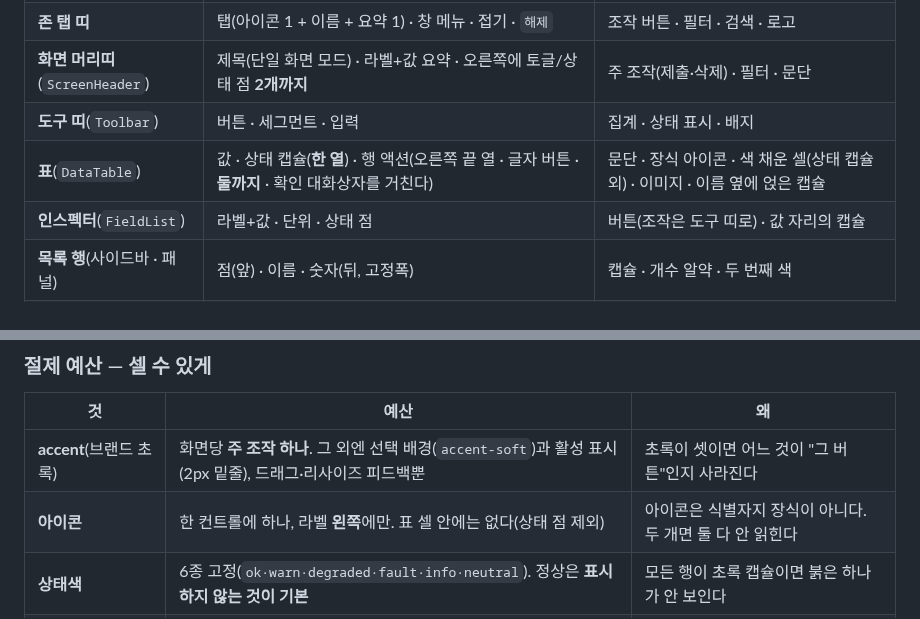
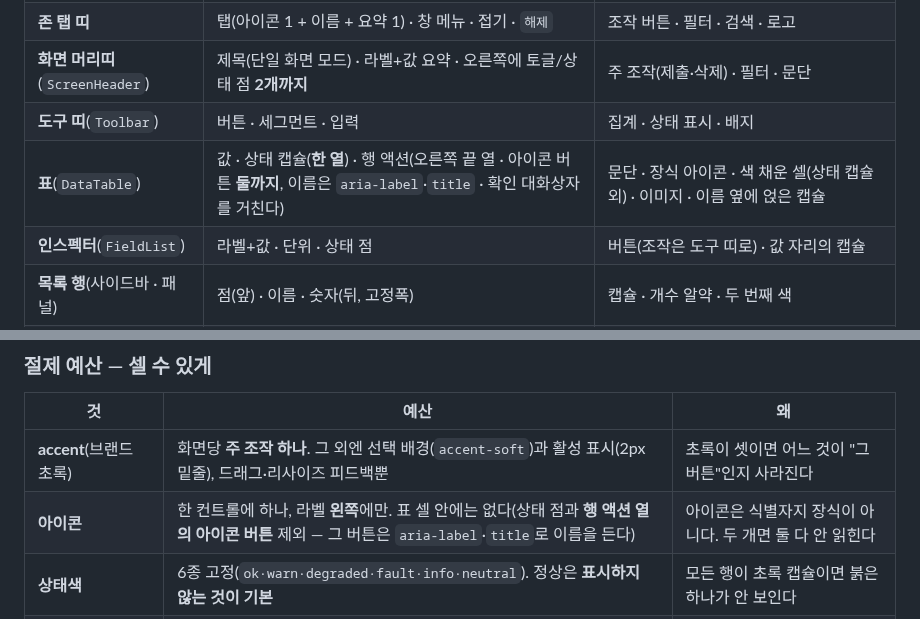
Before and after one commit to 5rbit/gr-console, a Markdown page: docs/DESIGN.md, 2 parts joined by grey strips. Drawn GitHub-style.

```diff
--- a/docs/DESIGN.md
+++ b/docs/DESIGN.md
@@ -268,7 +268,7 @@ MANUAL`). 회색 문장으로 풀어 쓰면 필요한 항목 하나를 뽑으려
 | **존 탭 띠** | 탭(아이콘 1 + 이름 + 요약 1) · 창 메뉴 · 접기 · `해제` | 조작 버튼 · 필터 · 검색 · 로고 |
 | **화면 머리띠**(`ScreenHeader`) | 제목(단일 화면 모드) · 라벨+값 요약 · 오른쪽에 토글/상태 점 **2개까지** | 주 조작(제출·삭제) · 필터 · 문단 |
 | **도구 띠**(`Toolbar`) | 버튼 · 세그먼트 · 입력 | 집계 · 상태 표시 · 배지 |
-| **표**(`DataTable`) | 값 · 상태 캡슐(**한 열**) · 행 액션(오른쪽 끝 열 · 글자 버튼 · **둘까지** · 확인 대화상자를 거친다) | 문단 · 장식 아이콘 · 색 채운 셀(상태 캡슐 외) · 이미지 · 이름 옆에 얹은 캡슐 |
+| **표**(`DataTable`) | 값 · 상태 캡슐(**한 열**) · 행 액션(오른쪽 끝 열 · 아이콘 버튼 **둘까지**, 이름은 `aria-label`·`title` · 확인 대화상자를 거친다) | 문단 · 장식 아이콘 · 색 채운 셀(상태 캡슐 외) · 이미지 · 이름 옆에 얹은 캡슐 |
 | **인스펙터**(`FieldList`) | 라벨+값 · 단위 · 상태 점 | 버튼(조작은 도구 띠로) · 값 자리의 캡슐 |
 | **목록 행**(사이드바 · 패널) | 점(앞) · 이름 · 숫자(뒤, 고정폭) | 캡슐 · 개수 알약 · 두 번째 색 |
 | **상태바** | 전역 상태 · 집계 · 단축키 힌트 | 조작 — **예외 하나**: 보이는 패널을 누르면 배치 명령이 열린다 |
@@ -284,7 +284,7 @@ MANUAL`). 회색 문장으로 풀어 쓰면 필요한 항목 하나를 뽑으려
 | 것 | 예산 | 왜 |
 | --- | --- | --- |
 | **accent**(브랜드 초록) | 화면당 **주 조작 하나**. 그 외엔 선택 배경(`accent-soft`)과 활성 표시(2px 밑줄), 드래그·리사이즈 피드백뿐 | 초록이 셋이면 어느 것이 "그 버튼"인지 사라진다 |
-| **아이콘** | 한 컨트롤에 하나, 라벨 **왼쪽**에만. 표 셀 안에는 없다(상태 점 제외) | 아이콘은 식별자지 장식이 아니다. 두 개면 둘 다 안 읽힌다 |
+| **아이콘** | 한 컨트롤에 하나, 라벨 **왼쪽**에만. 표 셀 안에는 없다(상태 점과 **행 액션 열의 아이콘 버튼** 제외 — 그 버튼은 `aria-label`·`title`로 이름을 든다) | 아이콘은 식별자지 장식이 아니다. 두 개면 둘 다 안 읽힌다 |
 | **상태색** | 6종 고정(`ok·warn·degraded·fault·info·neutral`). 정상은 **표시하지 않는 것이 기본** | 모든 행이 초록 캡슐이면 붉은 하나가 안 보인다 |
 | **캡슐**(`StatusBadge`) | 표의 상태 열 **하나** · 상세 머리줄 **하나**. 그 외는 점+글자 | 캡슐은 폭이 글자를 따라가 자리가 흔들린다 — 세로로 훑을 수 없다 |
 | **그림자** | 면이 **겹칠 때만**(모달 · 팝오버 · 드롭다운 · 토스트) | 평상시 구분은 1px 보더가 한다. 떠 있는 카드는 겹치지도 않으면서 시선을 먹는다 |
```
Also changed, not shown: docs/screenshots/README.md (+1 -1 lines), docs/ui-ux-plan.md (+9 -0 lines), docs/screenshots/53_row_actions.png, 2 other files.
